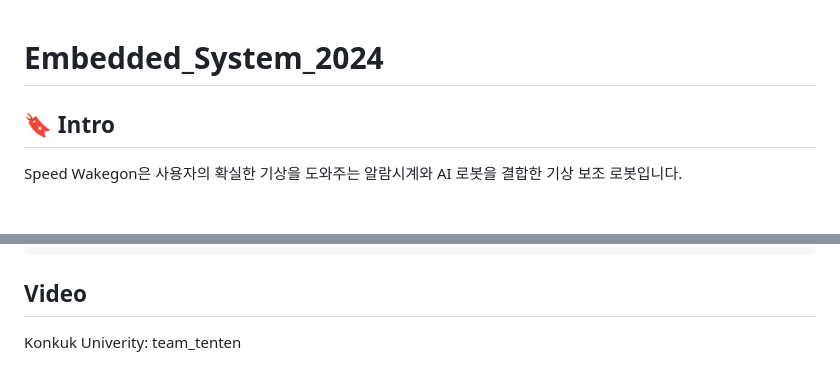
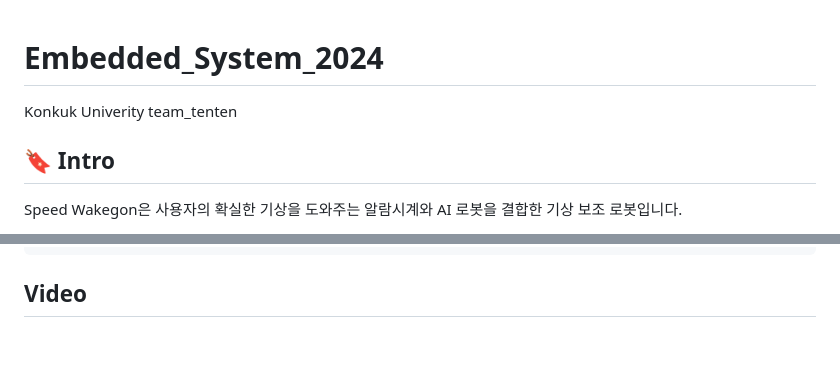
Before and after one commit to osh0331/Embedded2024, a Markdown page: README.md, 2 parts joined by grey strips. Drawn GitHub-style; blank space fills up the shorter version.

```diff
--- a/README.md
+++ b/README.md
@@ -1,4 +1,7 @@
 # Embedded_System_2024
+Konkuk Univerity
+team_tenten
+
 
 ## 🔖 Intro
 Speed Wakegon은 사용자의 확실한 기상을 도와주는 알람시계와 AI 로봇을 결합한 기상 보조 로봇입니다.
@@ -93,5 +96,3 @@ Embedded_System_2024
 
 
 ## Video
-
-Konkuk Univerity: team_tenten
```
